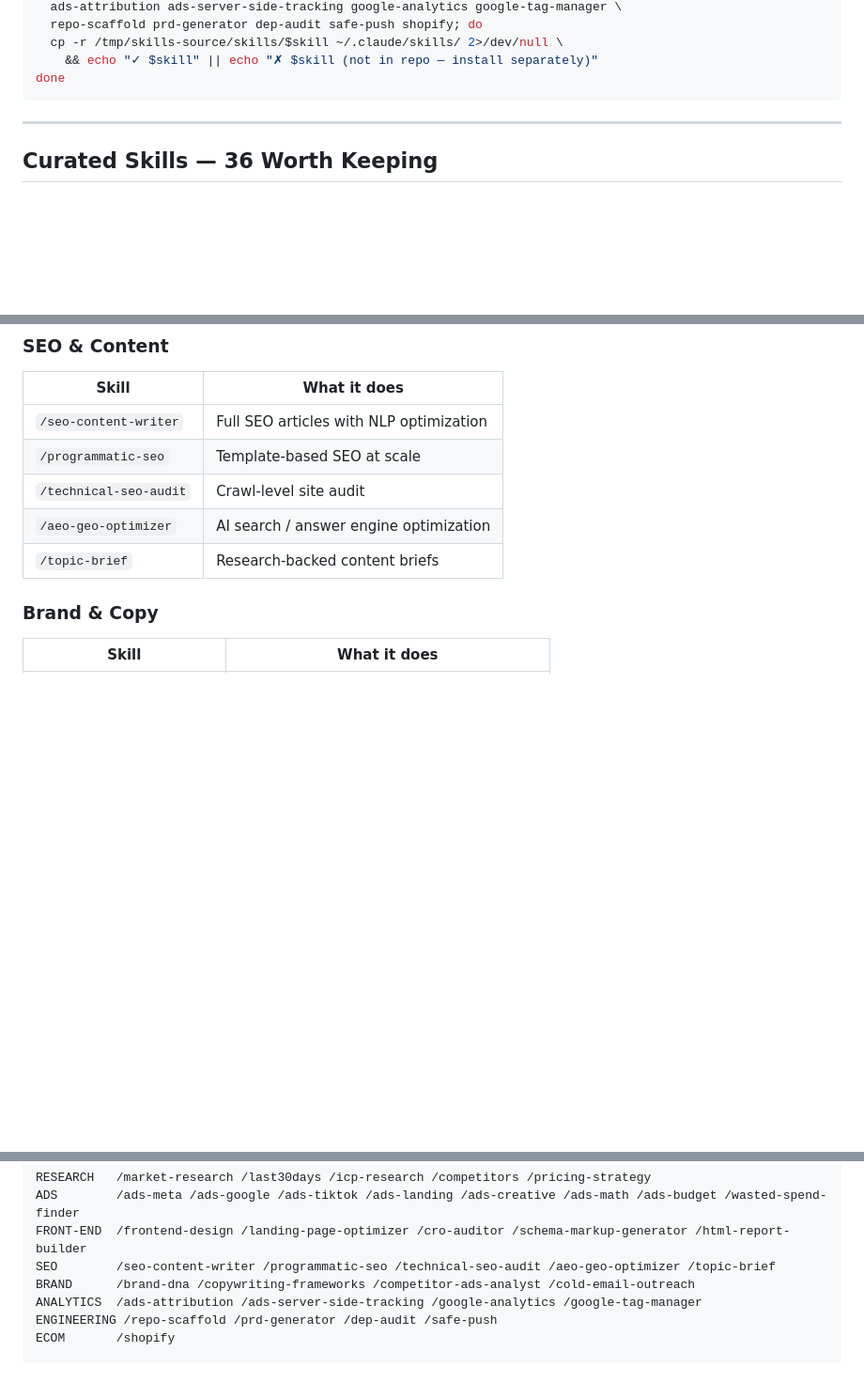
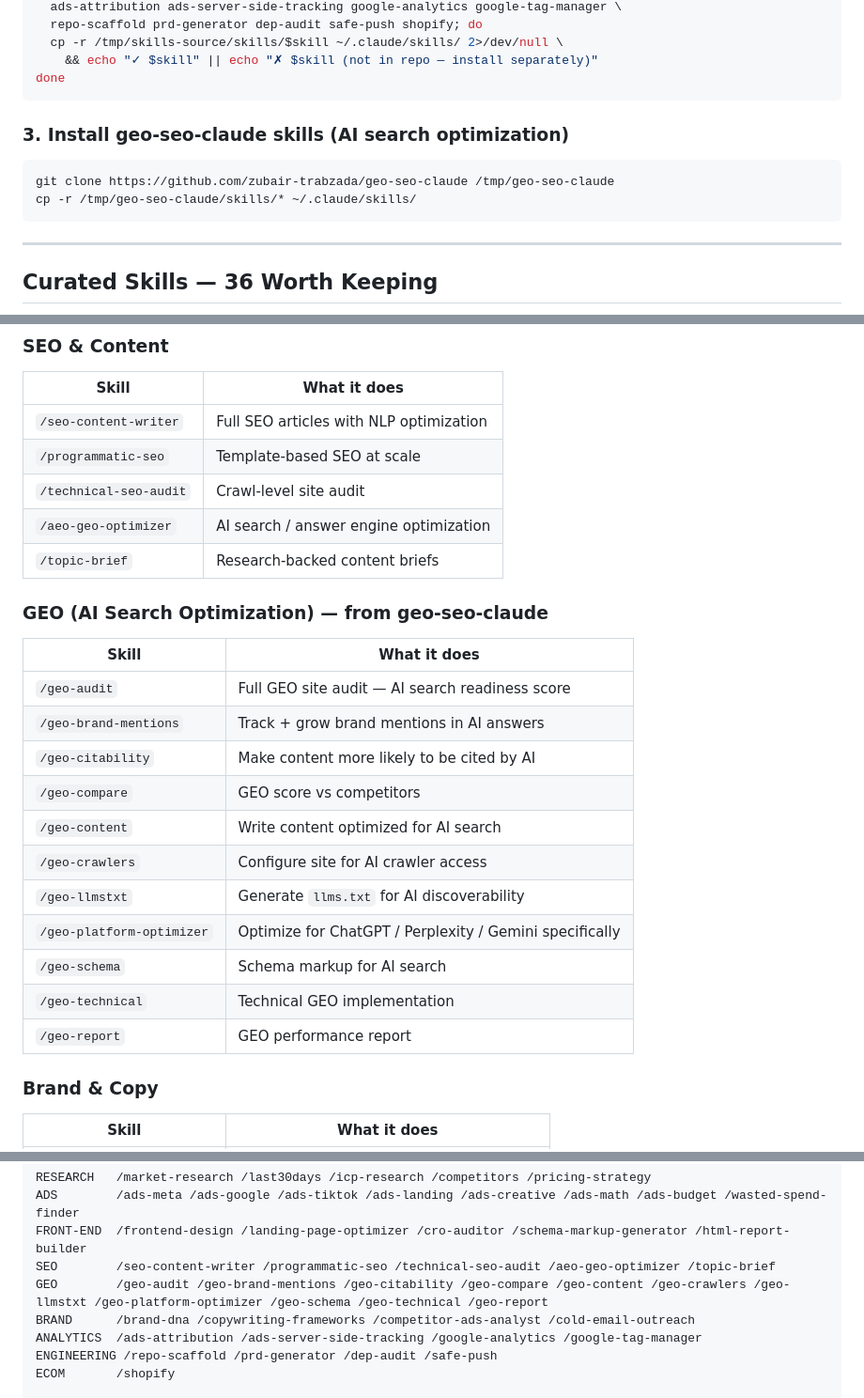
Before and after one commit to shakedmeirx/learning-, a Markdown page: claude-local-setup.md, 3 parts joined by grey strips. Shown at 94% size. GitHub-like rendering; blank space fills up the shorter version.

Commit message:
Add geo-seo-claude skills to setup guide
15 GEO skills for AI search optimization (ChatGPT, Perplexity, Gemini, Google AI Overviews). Includes install step and full skill table.

https://claude.ai/code/session_01WoWUH3yXRLQ72XYP3hD73d

````diff
--- a/claude-local-setup.md
+++ b/claude-local-setup.md
@@ -39,6 +39,13 @@ for skill in market-research last30days icp-research competitors pricing-strateg
   cp -r /tmp/skills-source/skills/$skill ~/.claude/skills/ 2>/dev/null \
     && echo "✓ $skill" || echo "✗ $skill (not in repo — install separately)"
 done
+```
+
+### 3. Install geo-seo-claude skills (AI search optimization)
+
+```bash
+git clone https://github.com/zubair-trabzada/geo-seo-claude /tmp/geo-seo-claude
+cp -r /tmp/geo-seo-claude/skills/* ~/.claude/skills/
 ```
 
 ---
@@ -87,6 +94,22 @@ done
 | `/technical-seo-audit` | Crawl-level site audit |
 | `/aeo-geo-optimizer` | AI search / answer engine optimization |
 | `/topic-brief` | Research-backed content briefs |
+
+### GEO (AI Search Optimization) — from geo-seo-claude
+
+| Skill | What it does |
+|-------|-------------|
+| `/geo-audit` | Full GEO site audit — AI search readiness score |
+| `/geo-brand-mentions` | Track + grow brand mentions in AI answers |
+| `/geo-citability` | Make content more likely to be cited by AI |
+| `/geo-compare` | GEO score vs competitors |
+| `/geo-content` | Write content optimized for AI search |
+| `/geo-crawlers` | Configure site for AI crawler access |
+| `/geo-llmstxt` | Generate `llms.txt` for AI discoverability |
+| `/geo-platform-optimizer` | Optimize for ChatGPT / Perplexity / Gemini specifically |
+| `/geo-schema` | Schema markup for AI search |
+| `/geo-technical` | Technical GEO implementation |
+| `/geo-report` | GEO performance report |
 
 ### Brand & Copy
 
@@ -170,6 +193,7 @@ RESEARCH   /market-research /last30days /icp-research /competitors /pricing-stra
 ADS        /ads-meta /ads-google /ads-tiktok /ads-landing /ads-creative /ads-math /ads-budget /wasted-spend-finder
 FRONT-END  /frontend-design /landing-page-optimizer /cro-auditor /schema-markup-generator /html-report-builder
 SEO        /seo-content-writer /programmatic-seo /technical-seo-audit /aeo-geo-optimizer /topic-brief
+GEO        /geo-audit /geo-brand-mentions /geo-citability /geo-compare /geo-content /geo-crawlers /geo-llmstxt /geo-platform-optimizer /geo-schema /geo-technical /geo-report
 BRAND      /brand-dna /copywriting-frameworks /competitor-ads-analyst /cold-email-outreach
 ANALYTICS  /ads-attribution /ads-server-side-tracking /google-analytics /google-tag-manager
 ENGINEERING /repo-scaffold /prd-generator /dep-audit /safe-push
````
